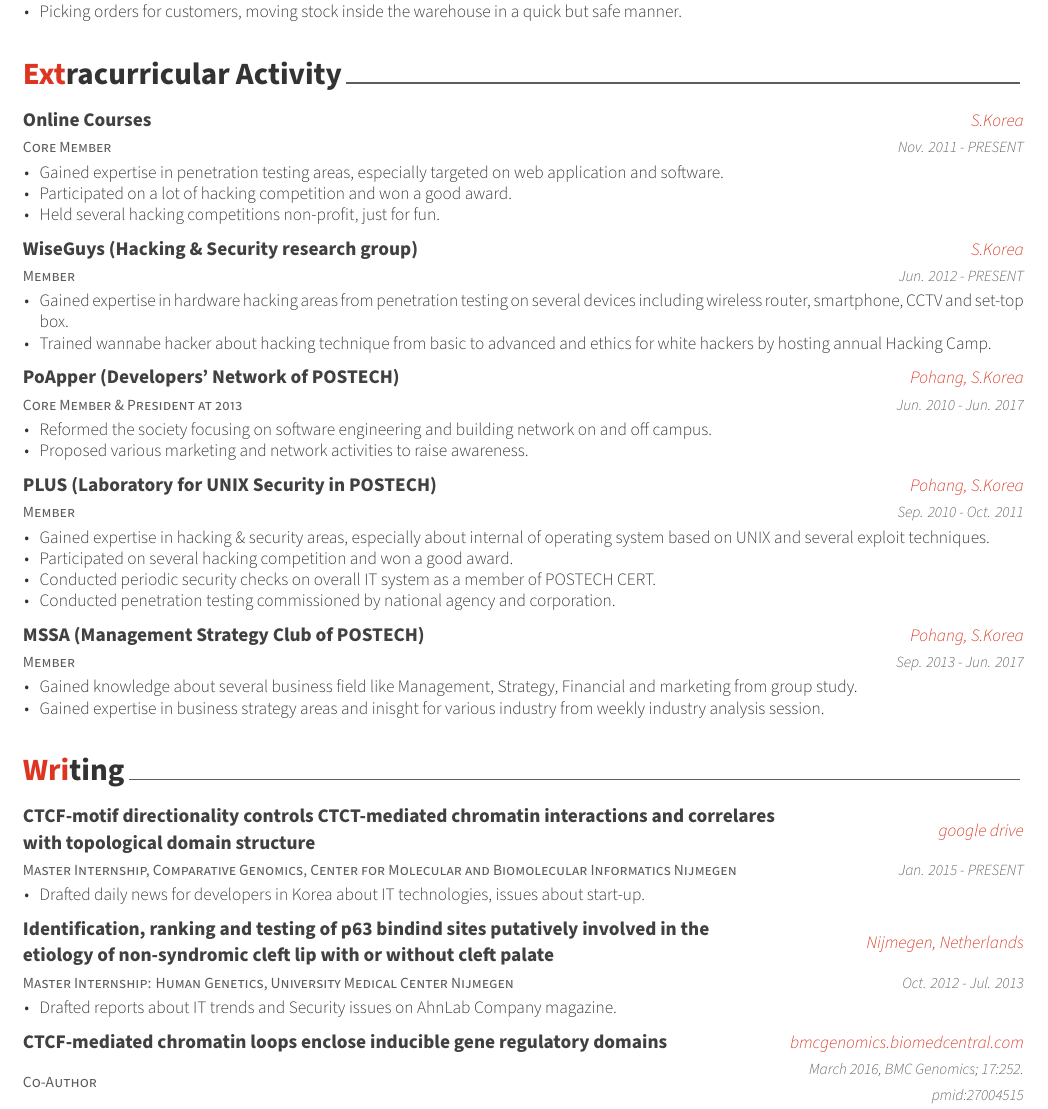
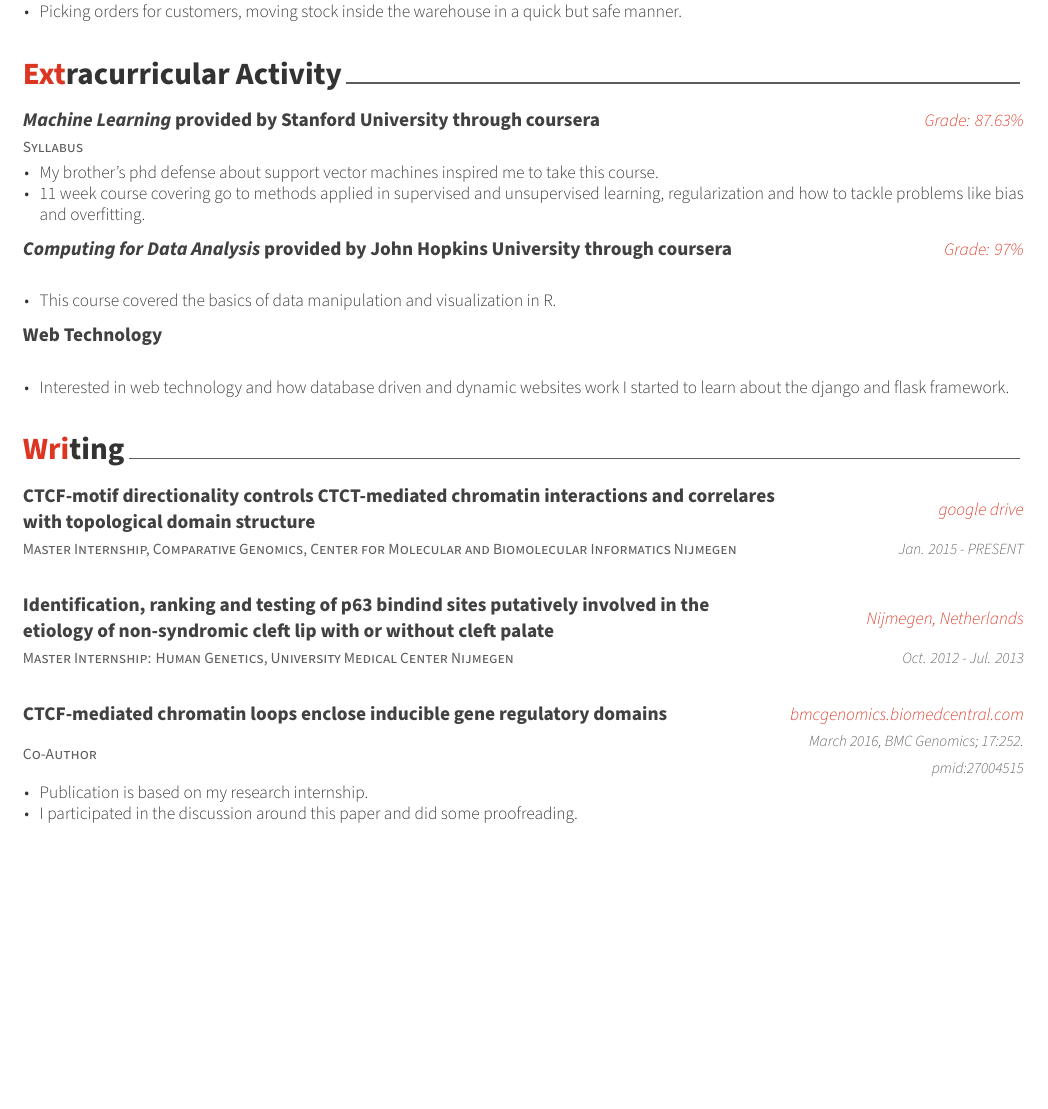
Before and after one commit to posquit0/Awesome-CV, a LaTeX CV (examples/cv.tex, which reads examples/cv/extracurricular.tex, examples/cv/writing.tex): part of page 2 of 2, cut so that both start at the same text, the shorter picture padded with empty space. The pictures show the PDF file examples/cv.pdf that the author committed with the source.

Commit message:
extracurricular activities

```diff
--- a/examples/cv/extracurricular.tex
+++ b/examples/cv/extracurricular.tex
@@ -10,72 +10,44 @@
 \begin{cventries}
 
 %---------------------------------------------------------
-  \cventry
-    {Core Member} % Affiliation/role
-    {Online Courses} % Organization/group
-    {S.Korea} % Location
-    {Nov. 2011 - PRESENT} % Date(s)
-    {
-      \begin{cvitems} % Description(s) of experience/contributions/knowledge
-        \item {Gained expertise in penetration testing areas, especially targeted on web application and software.}
-        \item {Participated on a lot of hacking competition and won a good award.}
-        \item {Held several hacking competitions non-profit, just for fun.}
-      \end{cvitems}
-    }
+\cventry
+  {\href{https://www.coursera.org/learn/machine-learning\#syllabus}{Syllabus}} % Affiliation/role
+  {\textit{Machine Learning} provided by Stanford University through \href{https://www.coursera.org/learn/machine-learning}{coursera}}
+  {\href{https://www.coursera.org/api/legacyCertificates.v1/spark/statementOfAccomplishment/971489~4383751/pdf}{Grade: 87.63\%}} % Location
+  {} % Date(s)
+  %{Syllabus}
+  {
+    \begin{cvitems} % Description(s) of experience/contributions/knowledge
+      \item {My brother's phd defense about support vector machines inspired me to take this course.}
+      \item {11 week course covering go to methods applied in supervised and unsupervised learning, regularization and how to tackle problems like bias and overfitting.}
+    \end{cvitems}
+  }
+%---------------------------------------------------------
 
+\cventry
+  {} % Affiliation/role
+  {\textit{Computing for Data Analysis} provided by John Hopkins University through \href{https://www.coursera.org}{coursera}} % Organization/group
+  {\href{https://www.coursera.org/api/legacyCertificates.v1/spark/statementOfAccomplishment/970940~4383751/pdf}{Grade: 97\%}} % Date(s)
+  {} % Location
+  {
+    \begin{cvitems} % Description(s) of experience/contributions/knowledge
+      \item {This course covered the basics of data manipulation and visualization in R.}
+    \end{cvitems}
+  }
 %---------------------------------------------------------
-  \cventry
-    {Member} % Affiliation/role
-    {WiseGuys (Hacking \& Security research group)} % Organization/group
-    {S.Korea} % Location
-    {Jun. 2012 - PRESENT} % Date(s)
-    {
-      \begin{cvitems} % Description(s) of experience/contributions/knowledge
-        \item {Gained expertise in hardware hacking areas from penetration testing on several devices including wireless router, smartphone, CCTV and set-top box.}
-        \item {Trained wannabe hacker about hacking technique from basic to advanced and ethics for white hackers by hosting annual Hacking Camp.}
-      \end{cvitems}
-    }
 
-%---------------------------------------------------------
-  \cventry
-    {Core Member \& President at 2013} % Affiliation/role
-    {PoApper (Developers' Network of POSTECH)} % Organization/group
-    {Pohang, S.Korea} % Location
-    {Jun. 2010 - Jun. 2017} % Date(s)
-    {
-      \begin{cvitems} % Description(s) of experience/contributions/knowledge
-        \item {Reformed the society focusing on software engineering and building network on and off campus.}
-        \item {Proposed various marketing and network activities to raise awareness.}
-      \end{cvitems}
-    }
+\cventry
+  {} % Affiliation/role
+  {Web Technology} % Organization/group
+  {} % Date(s)
+  {} % Location
+  {
+    \begin{cvitems} % Description(s) of experience/contributions/knowledge
+      \item {Interested in web technology and how database driven and dynamic websites work I started to learn about the MVC django and flask frameworks.}
+      \item {With }
+    \end{cvitems}
+  }
 
-%---------------------------------------------------------
-  \cventry
-    {Member} % Affiliation/role
-    {PLUS (Laboratory for UNIX Security in POSTECH)} % Organization/group
-    {Pohang, S.Korea} % Location
-    {Sep. 2010 - Oct. 2011} % Date(s)
-    {
-      \begin{cvitems} % Description(s) of experience/contributions/knowledge
-        \item {Gained expertise in hacking \& security areas, especially about internal of operating system based on UNIX and several exploit techniques.}
-        \item {Participated on several hacking competition and won a good award.}
-        \item {Conducted periodic security checks on overall IT system as a member of POSTECH CERT.}
-        \item {Conducted penetration testing commissioned by national agency and corporation.}
-      \end{cvitems}
-    }
-
-%---------------------------------------------------------
-  \cventry
-    {Member} % Affiliation/role
-    {MSSA (Management Strategy Club of POSTECH)} % Organization/group
-    {Pohang, S.Korea} % Location
-    {Sep. 2013 - Jun. 2017} % Date(s)
-    {
-      \begin{cvitems} % Description(s) of experience/contributions/knowledge
-        \item {Gained knowledge about several business field like Management, Strategy, Financial and marketing from group study.}
-        \item {Gained expertise in business strategy areas and inisght for various industry from weekly industry analysis session.}
-      \end{cvitems}
-    }
 
 %---------------------------------------------------------
 \end{cventries}
--- a/examples/cv/writing.tex
+++ b/examples/cv/writing.tex
@@ -15,11 +15,7 @@
     {CTCF-motif directionality controls CTCT-mediated chromatin interactions and correlares with topological domain structure} % Title
     {\href{https://drive.google.com/file/d/1fE28UxBNoNXvjtaJWrduGhyCLluwIuqX/view?usp=sharing}{google drive}} % Location
     {Jan. 2015 - PRESENT} % Date(s)
-    {
-      \begin{cvitems} % Description(s)
-        \item {Drafted daily news for developers in Korea about IT technologies, issues about start-up.}
-      \end{cvitems}
-    }
+    {}
 
 %---------------------------------------------------------
   \cventry
@@ -27,11 +23,7 @@
     {Identification, ranking and testing of p63 bindind sites putatively involved in the etiology of non-syndromic cleft lip with or without cleft palate} % Title
     {Nijmegen, Netherlands} % Location
     {Oct. 2012 - Jul. 2013} % Date(s)
-    {
-      \begin{cvitems} % Description(s)
-        \item {Drafted reports about IT trends and Security issues on AhnLab Company magazine.}
-      \end{cvitems}
-    }
+    {}
 
 %---------------------------------------------------------
 
@@ -40,6 +32,11 @@
     {CTCF-mediated chromatin loops enclose inducible gene regulatory domains} % Role
     {\href{https://www.ncbi.nlm.nih.gov/pmc/articles/PMC4804521/pdf/12864_2016_Article_2516.pdf}{bmcgenomics.biomedcentral.com}}
     {March 2016, BMC Genomics; 17:252. pmid:27004515} % Date(s)
-    {}
+    {
+      \begin{cvitems}
+        \item {Publication is based on my research internship.}
+        \item {I participated in the discussion around this paper and did some proofreading.}
+      \end{cvitems}
+    }
 %---------------------------------------------------------
 \end{cventries}
```
Also changed, not shown: examples/coverletter.pdf, examples/cv.pdf, examples/resume.pdf.
